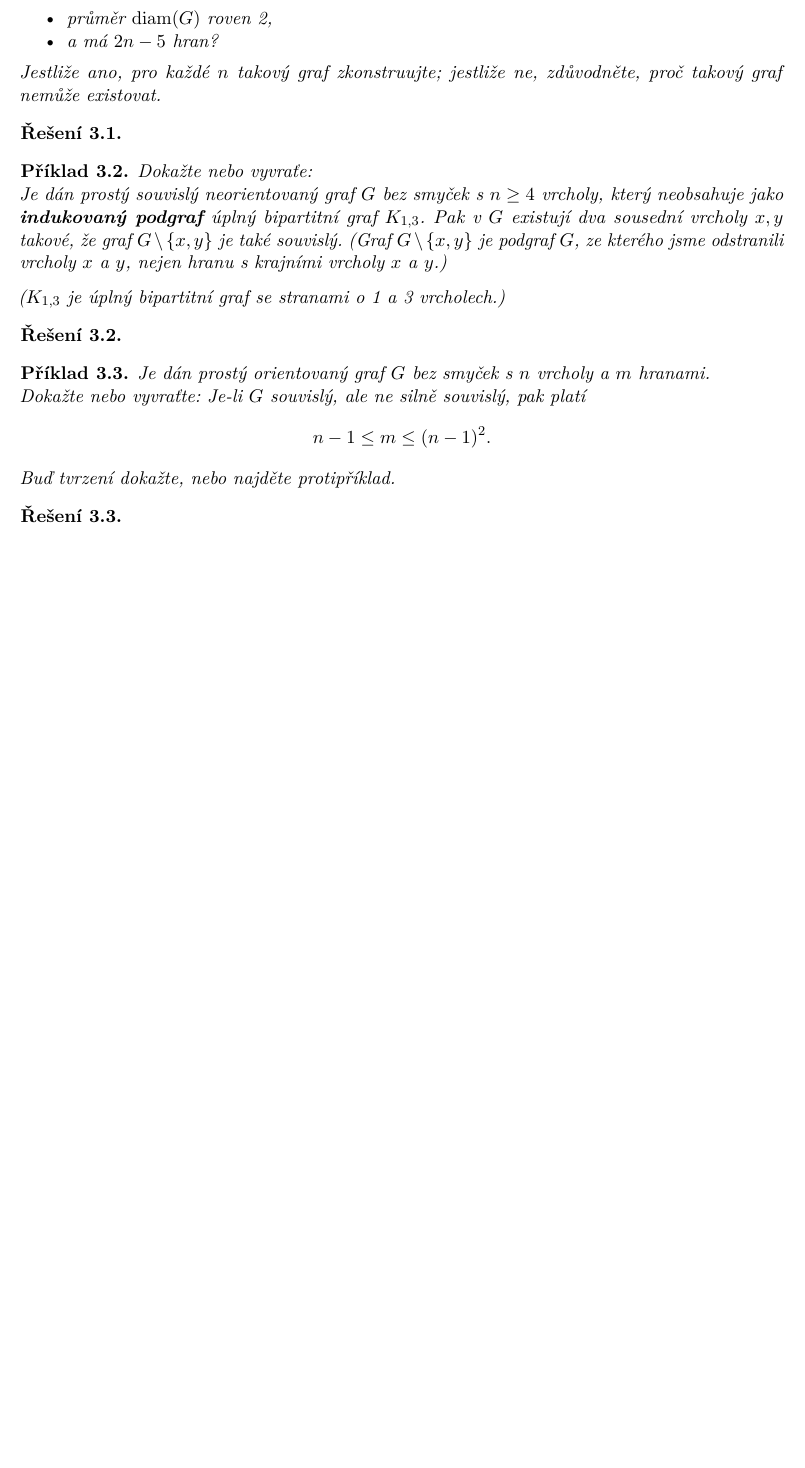
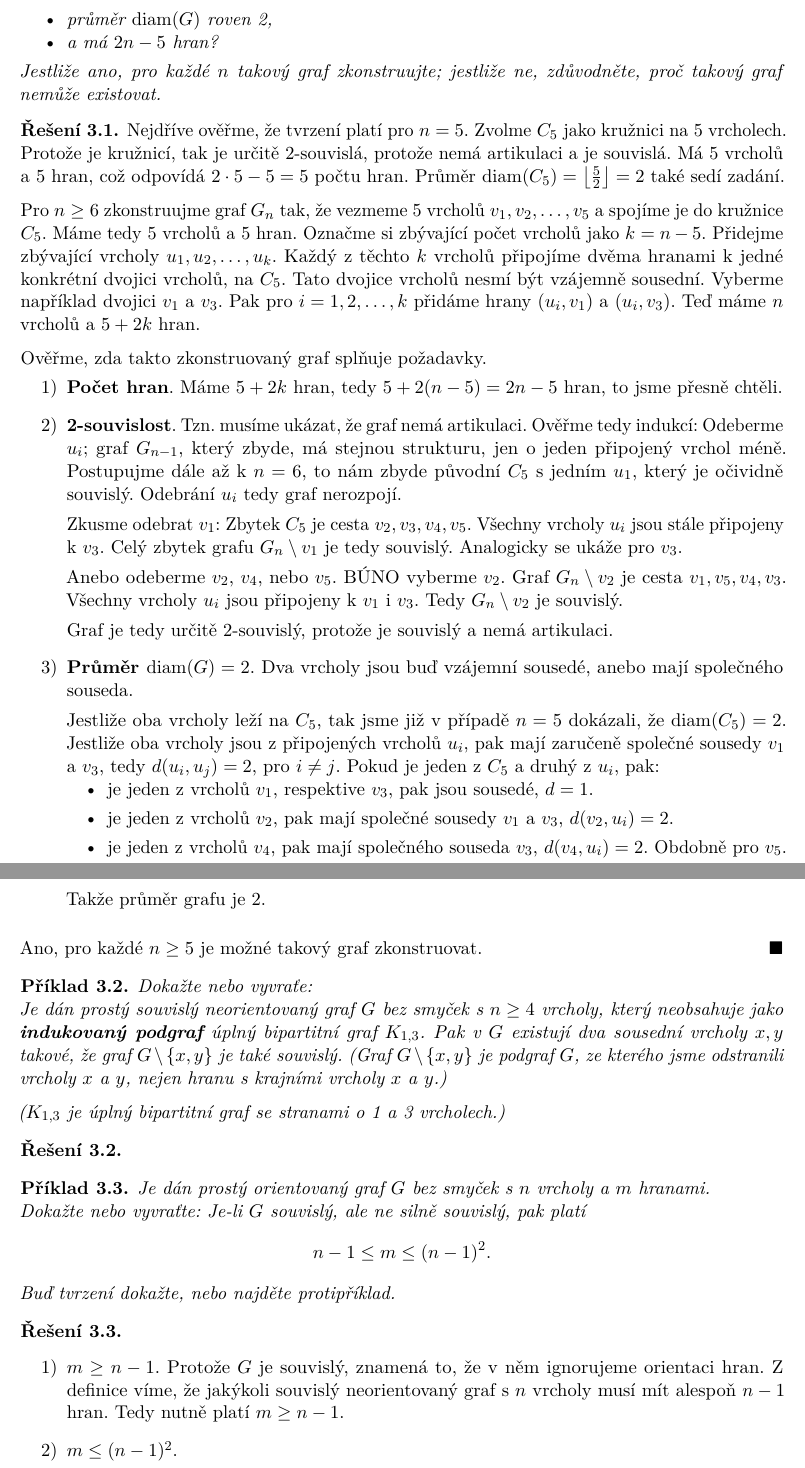
Before and after one commit to knedl1k/XP01TGR, a LaTeX problem sheet (assignments/03/main.tex): part of the page before the commit and two parts of pages 1 and 2 of 2 after it, the two joined at a grey line, cut so that both start at the same text, the shorter picture padded with empty space. Compiled offline with LuaLaTeX.

Commit message:
add 3.1 solution

```diff
--- a/assignments/03/main.tex
+++ b/assignments/03/main.tex
@@ -24,7 +24,47 @@
     Jestliže ano, pro každé $n$ takový graf zkonstruujte; jestliže ne, zdůvodněte, proč takový graf nemůže existovat.
 \end{exercise}
 \begin{solution}
+    Nejdříve ověřme, že tvrzení platí pro $n=5$. Zvolme $C_5$ jako kružnici na 5 vrcholech. Protože je kružnicí, tak je
+    určitě 2-souvislá, protože nemá artikulaci a je souvislá. Má 5 vrcholů a 5 hran, což odpovídá $2 \cdot 5 - 5 = 5$
+    počtu hran. Průměr $\diam(C_5) = \floor*{\frac{5}{2}} = 2$ také sedí zadání.
 
+    Pro $n \geq 6$ zkonstruujme graf $G_n$ tak, že vezmeme 5 vrcholů $v_1, v_2, \dots, v_5$ a spojíme je do kružnice
+    $C_5$. Máme tedy 5 vrcholů a 5 hran. Označme si zbývající počet vrcholů jako $k = n - 5$. Přidejme zbývající vrcholy
+    $u_1, u_2, \dots, u_k$. Každý z těchto $k$ vrcholů připojíme dvěma hranami k jedné konkrétní dvojici vrcholů, na
+    $C_5$. Tato dvojice vrcholů nesmí být vzájemně sousední. Vyberme například dvojici $v_1$ a $v_3$. Pak pro
+    $i=1, 2, \dots, k$ přidáme hrany $(u_i, v_1)$ a $(u_i, v_3)$. Teď máme $n$ vrcholů a $5+2k$ hran.
+
+    Ověřme, zda takto zkonstruovaný graf splňuje požadavky.
+    \vspace{-1em}
+    \begin{enumerate}[1)]
+        \item \bb{Počet hran}. Máme $5+2k$ hran, tedy $5 + 2(n-5) = 2n-5$ hran, to jsme přesně chtěli.
+        \item \bb{2-souvislost}. Tzn. musíme ukázat, že graf nemá artikulaci. Ověřme tedy indukcí: Odeberme $u_i$; graf
+        $G_{n-1}$, který zbyde, má stejnou strukturu, jen o jeden připojený vrchol méně. Postupujme dále až k $n=6$, to
+        nám zbyde původní $C_5$ s jedním $u_1$, který je očividně souvislý. Odebrání $u_i$ tedy graf nerozpojí.
+
+        Zkusme odebrat $v_1$: Zbytek $C_5$ je cesta $v_2, v_3, v_4, v_5$. Všechny vrcholy $u_i$ jsou stále připojeny k
+        $v_3$. Celý zbytek grafu $G_n \setminus v_1$ je tedy souvislý. Analogicky se ukáže pro $v_3$.
+
+        Anebo odeberme $v_2$, $v_4$, nebo $v_5$. BÚNO vyberme $v_2$. Graf $G_n \setminus v_2$ je cesta
+        $v_1, v_5, v_4, v_3$. Všechny vrcholy $u_i$ jsou připojeny k $v_1$ i $v_3$. Tedy $G_n \setminus v_2$ je
+        souvislý.
+
+        Graf je tedy určitě 2-souvislý, protože je souvislý a nemá artikulaci.
+        \item \bb{Průměr $\diam(G)=2$}. Dva vrcholy jsou buď vzájemní sousedé, anebo mají společného souseda.
+
+        Jestliže oba vrcholy leží na $C_5$, tak jsme již v případě $n=5$ dokázali, že $\diam(C_5) = 2$.
+        Jestliže oba vrcholy jsou z připojených vrcholů $u_i$, pak mají zaručeně společné sousedy $v_1$ a $v_3$, tedy
+        $d(u_i, u_j)=2$, pro $i \not= j$. Pokud je jeden z $C_5$ a druhý z $u_i$, pak:
+        \vspace{-0.8em}
+        \begin{itemize}
+            \item je jeden z vrcholů $v_1$, respektive $v_3$, pak jsou sousedé, $d=1$.
+            \item je jeden z vrcholů $v_2$, pak mají společné sousedy $v_1$ a $v_3$, $d(v_2, u_i) = 2$.
+            \item je jeden z vrcholů $v_4$, pak mají společného souseda $v_3$, $d(v_4, u_i) = 2$. Obdobně pro $v_5$.
+        \end{itemize}
+        Takže průměr grafu je 2.
+    \end{enumerate}
+    Ano, pro každé $n \geq 5$ je možné takový graf zkonstruovat.
+    \hspace{\fill}\qed
 \end{solution}
 
 \begin{exercise}
@@ -49,7 +89,12 @@
     Buď tvrzení dokažte, nebo najděte protipříklad.
 \end{exercise}
 \begin{solution}
-
+    \titlebreak
+    \begin{enumerate}[1)]
+        \item $m \geq n-1$. Protože $G$ je souvislý, znamená to, že v něm ignorujeme orientaci hran. Z definice víme, že
+        jakýkoli souvislý neorientovaný graf s $n$ vrcholy musí mít alespoň $n-1$ hran. Tedy nutně platí $m \geq n-1$.
+        \item $m \leq (n-1)^2$.
+    \end{enumerate}
 \end{solution}
 
 \end{document}
```
Also changed, not shown: assignments/03/main.pdf.
